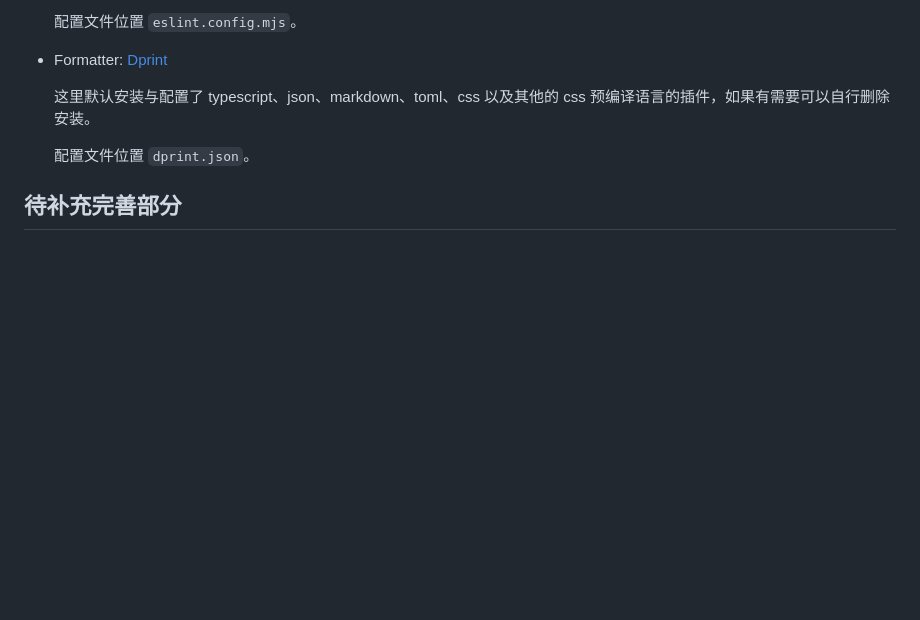
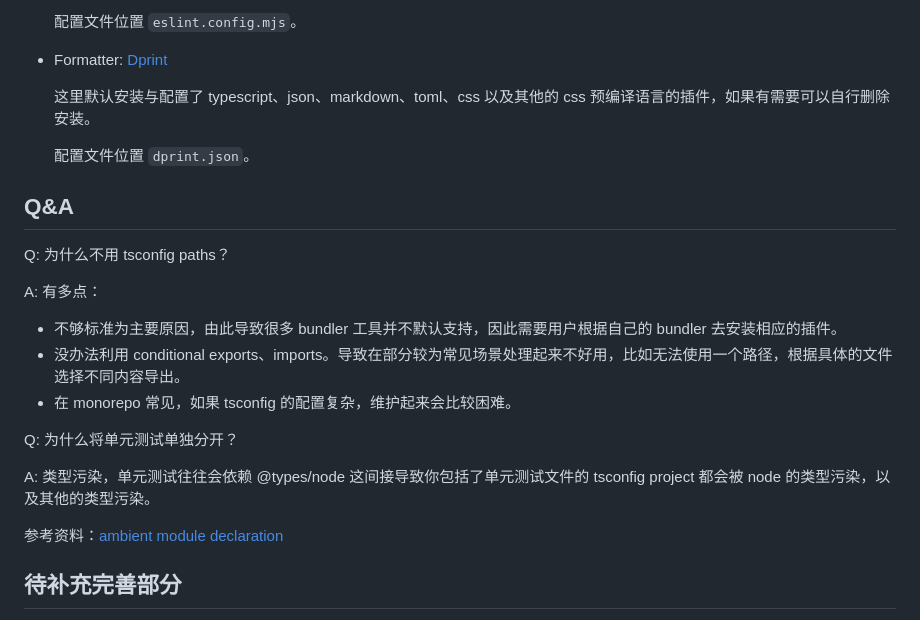
Before and after one commit to NWYLZW/ts-web-monorepo-template, a Markdown page: README.md, the part around the change. Rendered like a GitHub page; blank space fills up the shorter version.

Commit message:
chore: add Q&A

```diff
--- a/README.md
+++ b/README.md
@@ -62,6 +62,21 @@
 
   配置文件位置 `dprint.json`。
 
+## Q&A
+
+Q: 为什么不用 tsconfig paths？
+
+A: 有多点：
+- 不够标准为主要原因，由此导致很多 bundler 工具并不默认支持，因此需要用户根据自己的 bundler 去安装相应的插件。
+- 没办法利用 conditional exports、imports。导致在部分较为常见场景处理起来不好用，比如无法使用一个路径，根据具体的文件选择不同内容导出。
+- 在 monorepo 常见，如果 tsconfig 的配置复杂，维护起来会比较困难。
+
+Q: 为什么将单元测试单独分开？
+
+A: 类型污染，单元测试往往会依赖 @types/node 这间接导致你包括了单元测试文件的 tsconfig project 都会被 node 的类型污染，以及其他的类型污染。
+
+参考资料：[ambient module declaration](https://www.typescriptlang.org/docs/handbook/modules/reference.html#:~:text=Ambient%20modules.%20TypeScript%20supports%20a%20syntax%20in%20script)
+
 ## 待补充完善部分
 
 - [ ] 前后端共享文件类型
```
